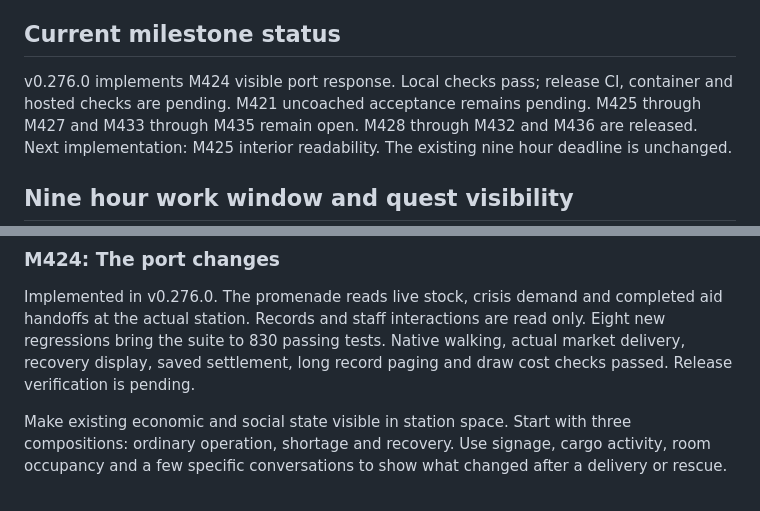
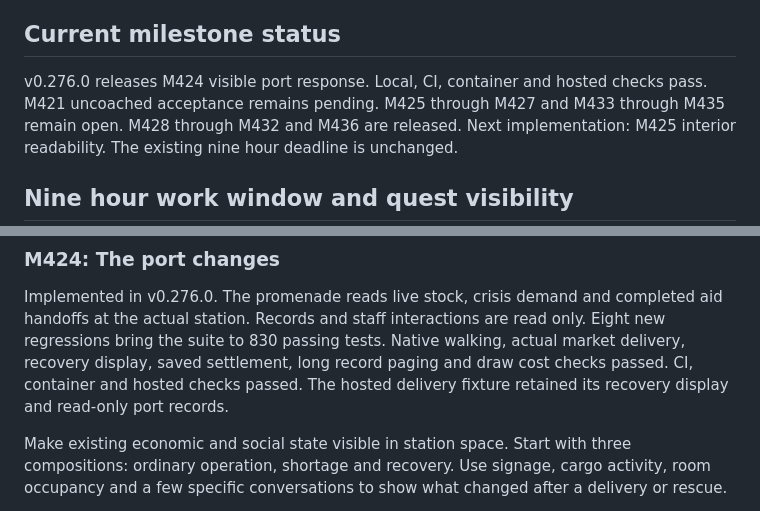
Before and after one commit to AES256Afro/FarSpace, a Markdown page: docs/NEXT-MILESTONES.md, 2 parts joined by grey strips. Drawn GitHub-style.

```diff
--- a/docs/NEXT-MILESTONES.md
+++ b/docs/NEXT-MILESTONES.md
@@ -20,8 +20,8 @@ menu keeps one layout across all three.
 
 ## Current milestone status
 
-v0.276.0 implements M424 visible port response. Local checks pass; release CI,
-container and hosted checks are pending. M421 uncoached acceptance remains
+v0.276.0 releases M424 visible port response. Local, CI, container and hosted
+checks pass. M421 uncoached acceptance remains
 pending. M425 through M427 and M433 through M435 remain open. M428 through
 M432 and M436 are released. Next implementation: M425 interior readability.
 The existing nine hour deadline is unchanged.
@@ -448,7 +448,9 @@ Implemented in v0.276.0. The promenade reads live stock, crisis demand and
 completed aid handoffs at the actual station. Records and staff interactions
 are read only. Eight new regressions bring the suite to 830 passing tests.
 Native walking, actual market delivery, recovery display, saved settlement,
-long record paging and draw cost checks passed. Release verification is pending.
+long record paging and draw cost checks passed. CI, container and hosted checks
+passed. The hosted delivery fixture retained its recovery display and read-only
+port records.
 
 Make existing economic and social state visible in station space. Start with
 three compositions: ordinary operation, shortage and recovery. Use signage,
```
Also changed, not shown: docs/HANDOFF.md (+12 -1 lines), docs/WORKLOG-2026-09-12.md (+12 -1 lines).
